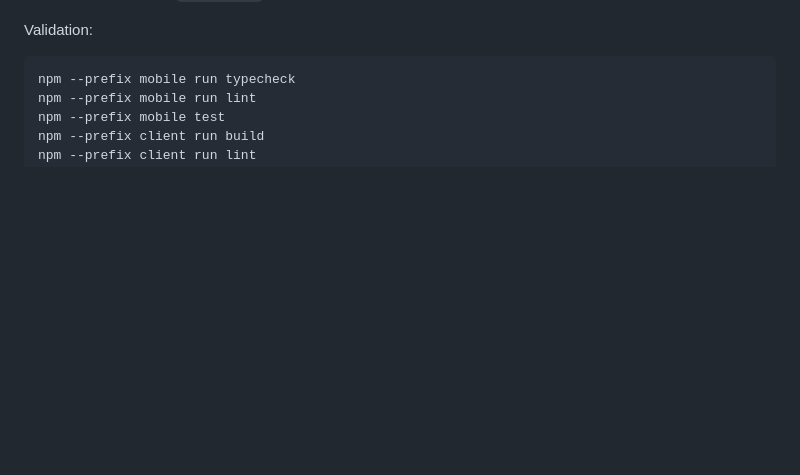
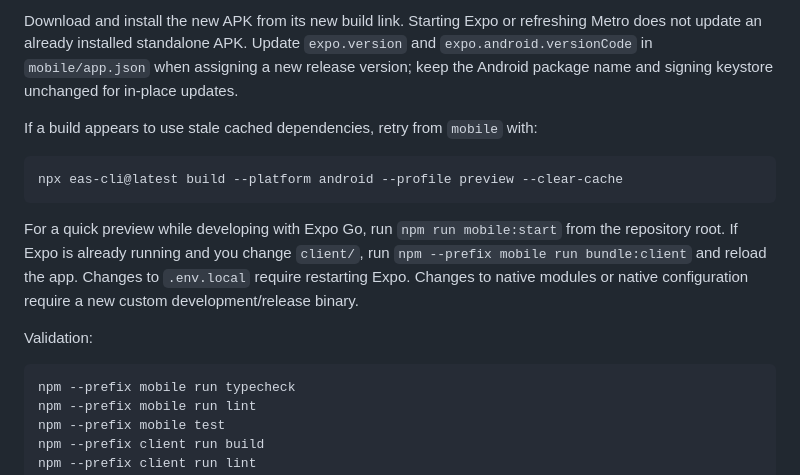
Before and after one commit to ohoindia/OHOCustomerPortal, a Markdown page: mobile/README.md, the part around one of its changes. GitHub-like rendering; blank space fills up the shorter version.

````diff
--- a/mobile/README.md
+++ b/mobile/README.md
@@ -26,3 +79,13 @@ If Expo Go cannot reach Metro over Wi-Fi, run `npm run mobile:tunnel` and scan t
+Download and install the new APK from its new build link. Starting Expo or refreshing Metro does not update an already installed standalone APK. Update `expo.version` and `expo.android.versionCode` in `mobile/app.json` when assigning a new release version; keep the Android package name and signing keystore unchanged for in-place updates.
+
+If a build appears to use stale cached dependencies, retry from `mobile` with:
+
+```powershell
+npx eas-cli@latest build --platform android --profile preview --clear-cache
+```
+
+For a quick preview while developing with Expo Go, run `npm run mobile:start` from the repository root. If Expo is already running and you change `client/`, run `npm --prefix mobile run bundle:client` and reload the app. Changes to `.env.local` require restarting Expo. Changes to native modules or native configuration require a new custom development/release binary.
+
 Validation:
 
 ```powershell
````
Also changed, not shown: other parts of mobile/README.md (+53 -0 lines).
